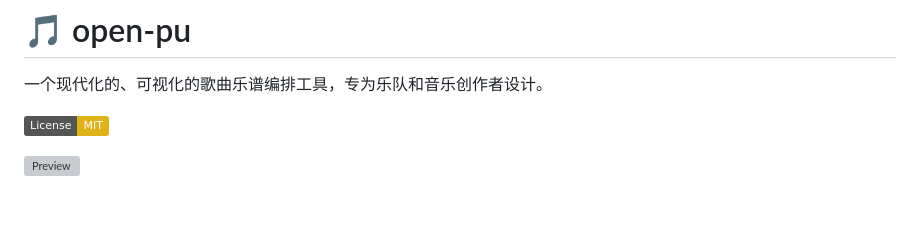
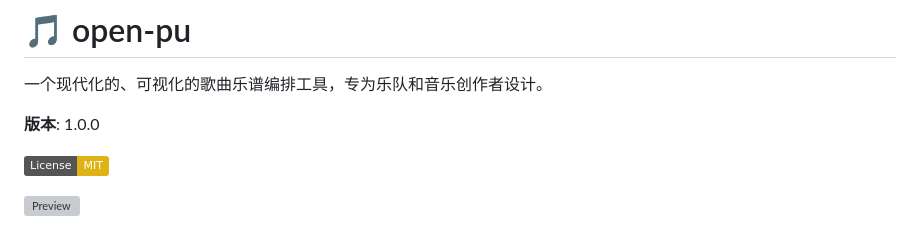
Before and after one commit to flykitezero/open-pu, a Markdown page: README.md, the part around the change. GitHub-like rendering; badges without logos; blank space fills up the shorter version; grey boxes are pictures that could not be loaded.

Commit message:
添加版本号1.0.0

```diff
--- a/README.md
+++ b/README.md
@@ -1,6 +1,8 @@
 # 🎵 open-pu
 
 一个现代化的、可视化的歌曲乐谱编排工具，专为乐队和音乐创作者设计。
+
+**版本**: 1.0.0
 
 [![License: MIT](https://img.shields.io/badge/License-MIT-yellow.svg)](https://opensource.org/licenses/MIT)
 
```
